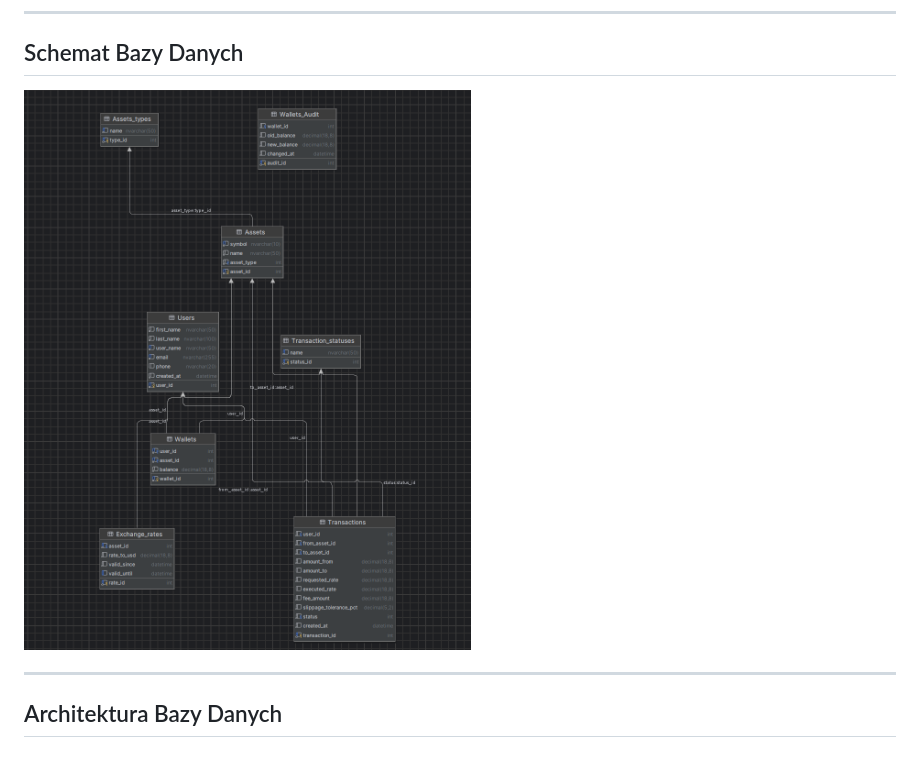
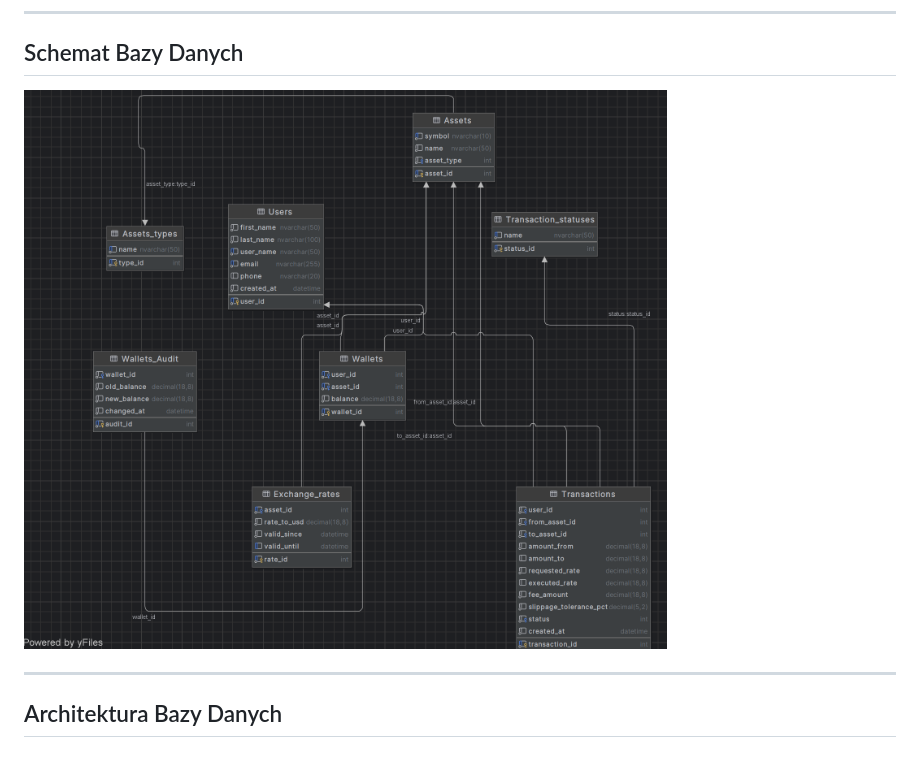
Before and after one commit to Statek05/Bazy_Danych_Projekt, a Markdown page: README.md, the part around the change. Rendered like a GitHub page; pictures changed too: img.png (added), img_3.png (deleted).

```diff
--- a/README.md
+++ b/README.md
@@ -6,7 +6,7 @@ Platforma symulująca giełdę akcji i kryptowalut. Projekt wdraża solidną war
 
 ## Schemat Bazy Danych
 
-![img_3.png](img_3.png)
+![img.png](img.png)
 
 ---
 
```
